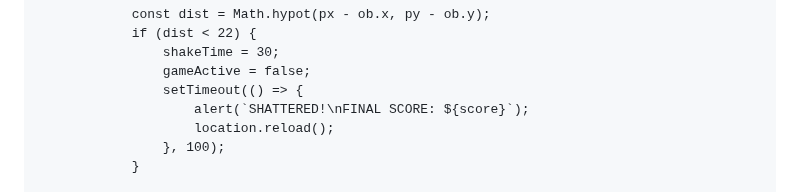
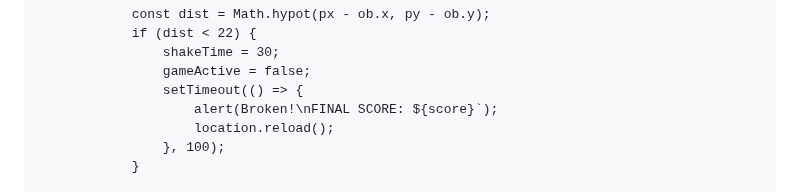
Before and after one commit to soulkin19/Game, a Markdown page: README.md, the part around the change. GitHub-like rendering.

```diff
--- a/README.md
+++ b/README.md
@@ -109,7 +109,7 @@
                     shakeTime = 30;
                     gameActive = false;
                     setTimeout(() => {
-                        alert(`SHATTERED!\nFINAL SCORE: ${score}`);
+                        alert(Broken!\nFINAL SCORE: ${score}`);
                         location.reload();
                     }, 100);
                 }
```
